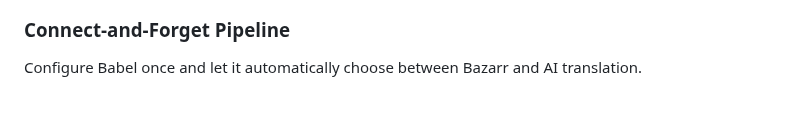
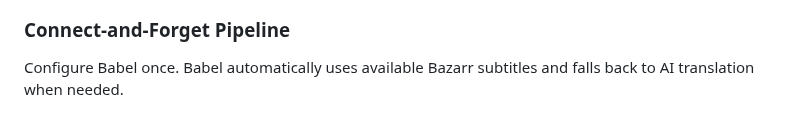
Before and after one commit to hugomossberg/Babel, a Markdown page: README.md, the part around the change. Rendered like a GitHub page.

```diff
--- a/README.md
+++ b/README.md
@@ -40,7 +40,7 @@ Monitor automated jobs, processing status, Bazarr matches, cue counts, and trans
 
 ### Connect-and-Forget Pipeline
 
-Configure Babel once and let it automatically choose between Bazarr and AI translation.
+Configure Babel once. Babel automatically uses available Bazarr subtitles and falls back to AI translation when needed.
 
 <p align="center">
   <a href="docs/screenshots/pipeline-settings.png">
```
